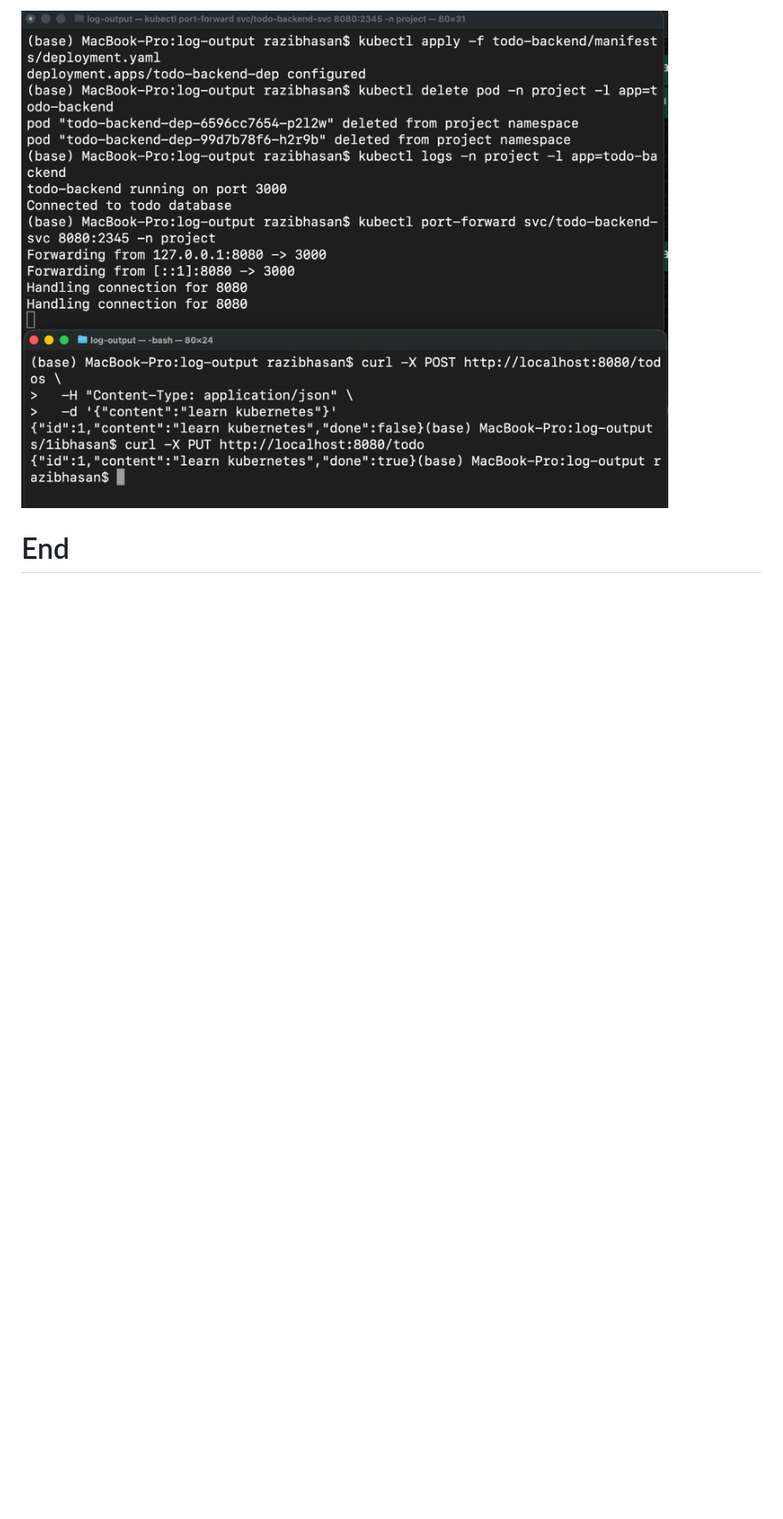
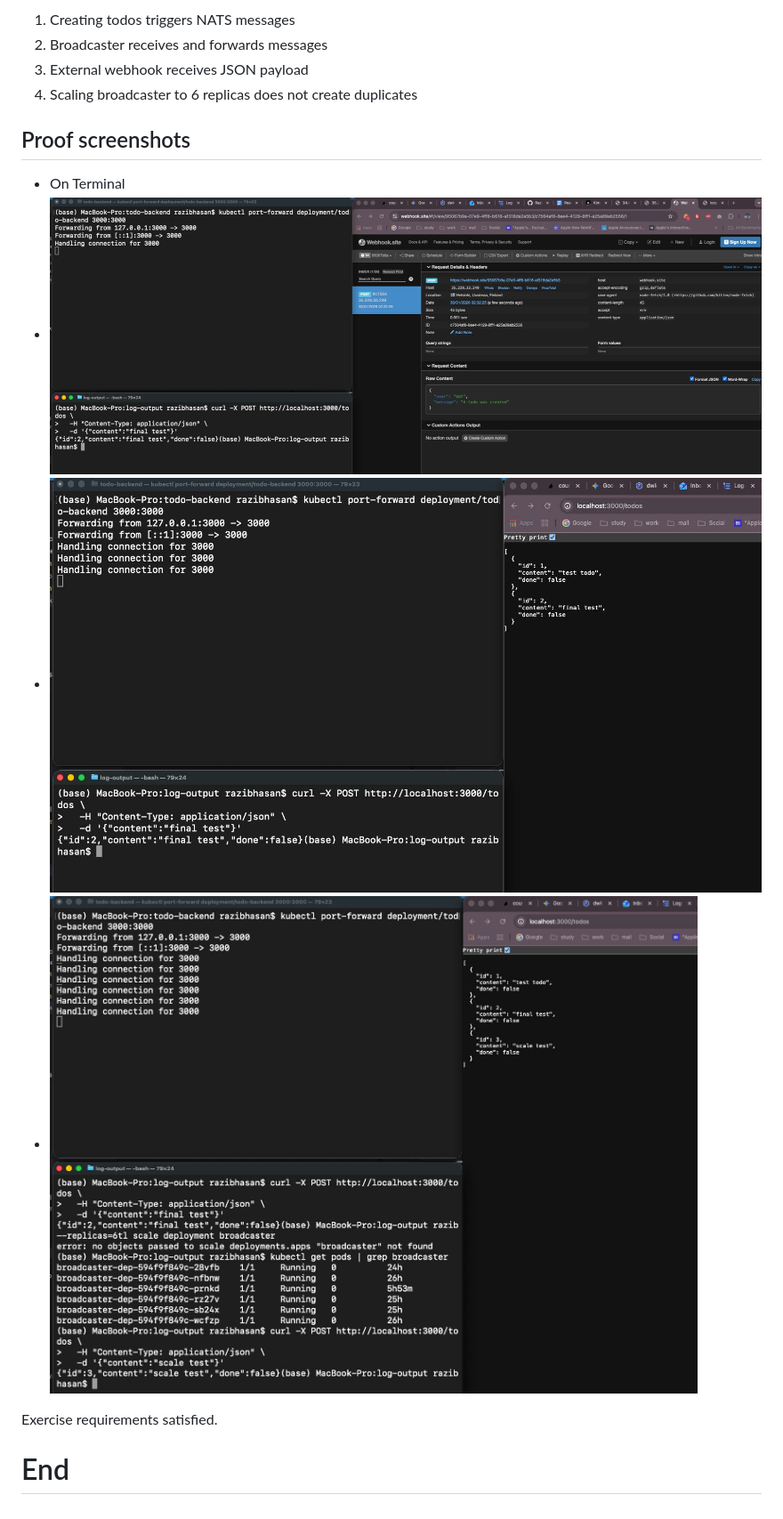
Before and after one commit to Razib91lightspeed/log-output, a Markdown page: readme.md, the part around one of its changes. Shown at 89% size. GitHub-like rendering; pictures changed too: image/ex4.6.1.jpeg (added), image/ex4.6.2.jpeg (added), image/ex4.6.3.jpeg (added); blank space fills up the shorter version.

```diff
--- a/readme.md
+++ b/readme.md
@@ -37,3 +13,15 @@ The screenshot below demonstrates:
 
-![Exercise 4.5 proof](image/ex4.5.jpeg)
+1. Creating todos triggers NATS messages
+2. Broadcaster receives and forwards messages
+3. External webhook receives JSON payload
+4. Scaling broadcaster to 6 replicas does not create duplicates
+
+## Proof screenshots
+- On Terminal
+- ![Exercise 4.6.1 proof](image/ex4.6.1.jpeg)
+- ![Exercise 4.6.2 proof](image/ex4.6.2.jpeg)
+- ![Exercise 4.6.3 proof](image/ex4.6.3.jpeg)
+
+Exercise requirements satisfied.
+
 # End
```
Also changed, not shown: other parts of readme.md (+7 -31 lines), 14 other files.
